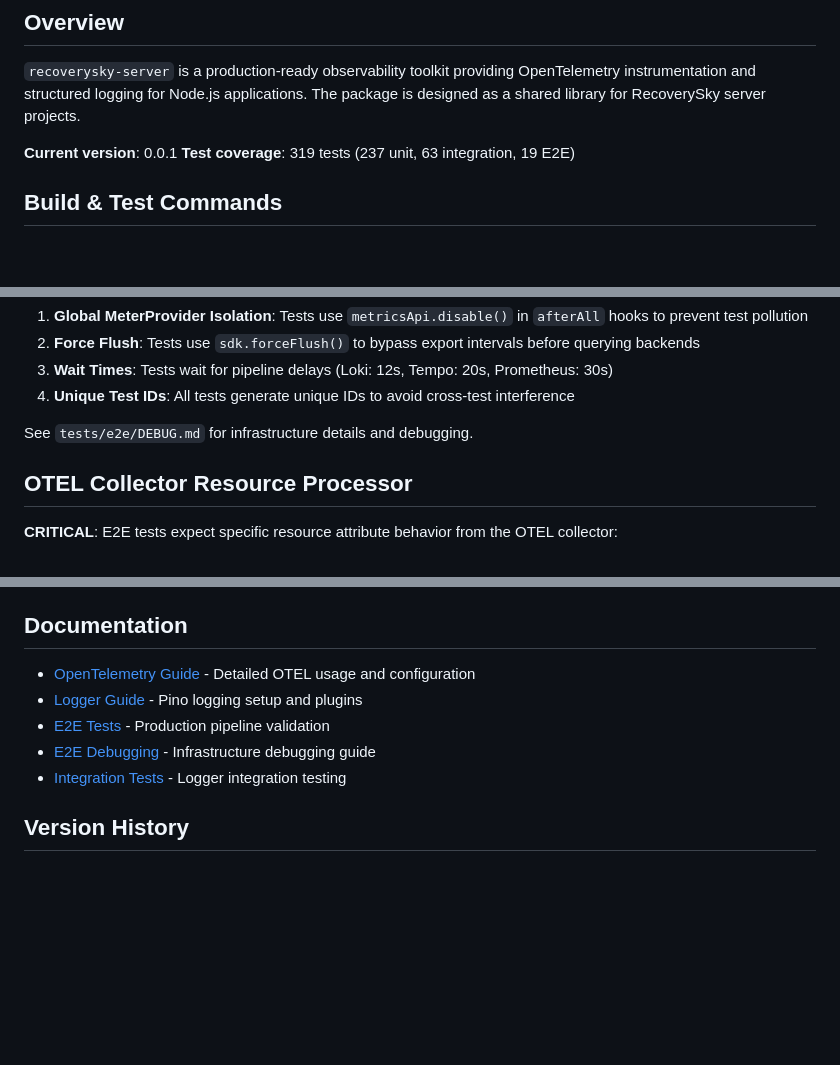
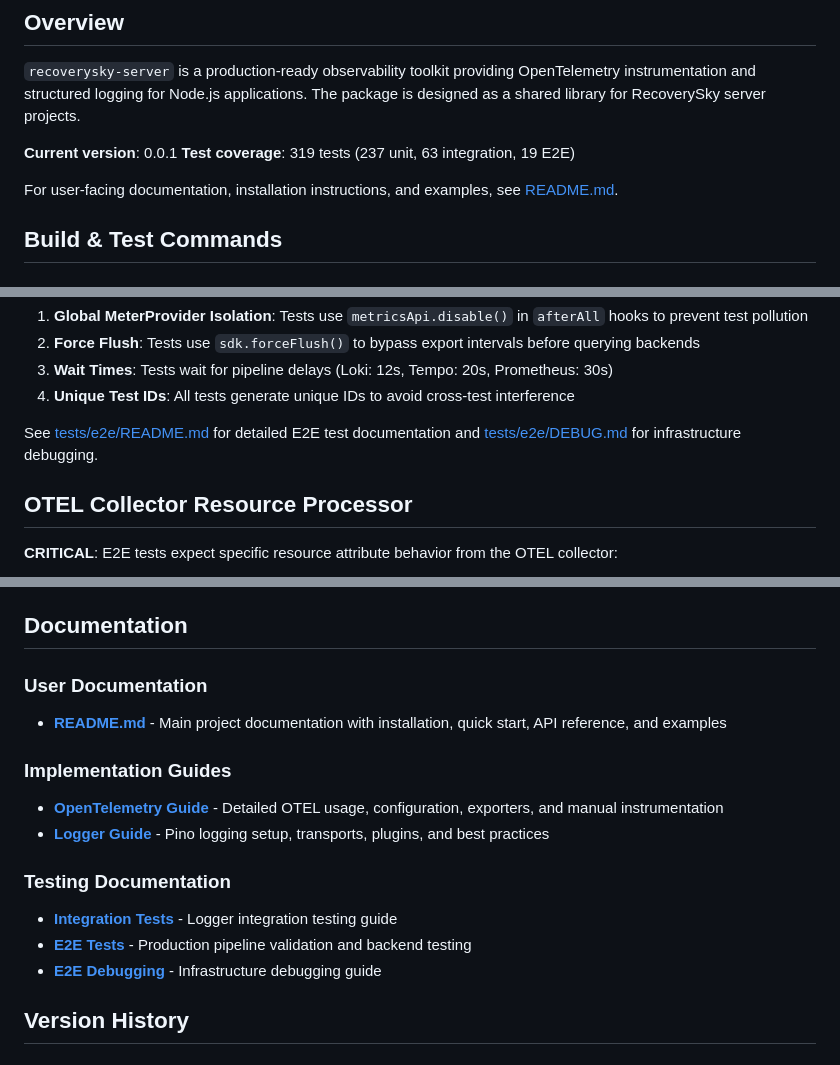
Before and after one commit to jenova-marie/wonder-logger, a Markdown page: CLAUDE.md, 3 parts joined by grey strips. GitHub-like rendering; blank space fills up the shorter version.

Commit message:
Update CLAUDE.md with OSS documentation structure
Reorganize documentation section to distinguish between user-facing
docs (README.md) and implementation guides for maintainers.

Changes:
- Add note pointing users to README.md for installation/examples
- Restructure documentation section into three categories:
  * User Documentation (README.md)
  * Implementation Guides (OTEL and logger READMEs)
  * Testing Documentation (integration, E2E, debugging)
- Add cross-references to logger and OTEL implementation details
- Improve navigation with consistent markdown formatting

This makes it clearer that CLAUDE.md is for AI/maintainer guidance
while README.md is the public-facing documentation.

🤖 Generated with [Claude Code](https://claude.com/claude-code)

Co-Authored-By: Claude <noreply@anthropic.com>

```diff
--- a/CLAUDE.md
+++ b/CLAUDE.md
@@ -8,6 +8,8 @@ This file provides guidance to Claude Code (claude.ai/code) when working with co
 
 **Current version**: 0.0.1
 **Test coverage**: 319 tests (237 unit, 63 integration, 19 E2E)
+
+For user-facing documentation, installation instructions, and examples, see [README.md](./README.md).
 
 ## Build & Test Commands
 
@@ -193,7 +201,7 @@ This enables log-trace correlation in Grafana.
 3. **Wait Times**: Tests wait for pipeline delays (Loki: 12s, Tempo: 20s, Prometheus: 30s)
 4. **Unique Test IDs**: All tests generate unique IDs to avoid cross-test interference
 
-See `tests/e2e/DEBUG.md` for infrastructure details and debugging.
+See [tests/e2e/README.md](./tests/e2e/README.md) for detailed E2E test documentation and [tests/e2e/DEBUG.md](./tests/e2e/DEBUG.md) for infrastructure debugging.
 
 ## OTEL Collector Resource Processor
 
@@ -383,11 +391,17 @@ If metrics tests fail after running other tests:
 
 ## Documentation
 
-- [OpenTelemetry Guide](./src/utils/otel/README.md) - Detailed OTEL usage and configuration
-- [Logger Guide](./src/utils/logger/README.md) - Pino logging setup and plugins
-- [E2E Tests](./tests/e2e/README.md) - Production pipeline validation
-- [E2E Debugging](./tests/e2e/DEBUG.md) - Infrastructure debugging guide
-- [Integration Tests](./tests/integration/README.md) - Logger integration testing
+### User Documentation
+- [**README.md**](./README.md) - Main project documentation with installation, quick start, API reference, and examples
+
+### Implementation Guides
+- [**OpenTelemetry Guide**](./src/utils/otel/README.md) - Detailed OTEL usage, configuration, exporters, and manual instrumentation
+- [**Logger Guide**](./src/utils/logger/README.md) - Pino logging setup, transports, plugins, and best practices
+
+### Testing Documentation
+- [**Integration Tests**](./tests/integration/README.md) - Logger integration testing guide
+- [**E2E Tests**](./tests/e2e/README.md) - Production pipeline validation and backend testing
+- [**E2E Debugging**](./tests/e2e/DEBUG.md) - Infrastructure debugging guide
 
 ## Version History
 
```
Also changed, not shown: other parts of CLAUDE.md (+6 -0 lines).
